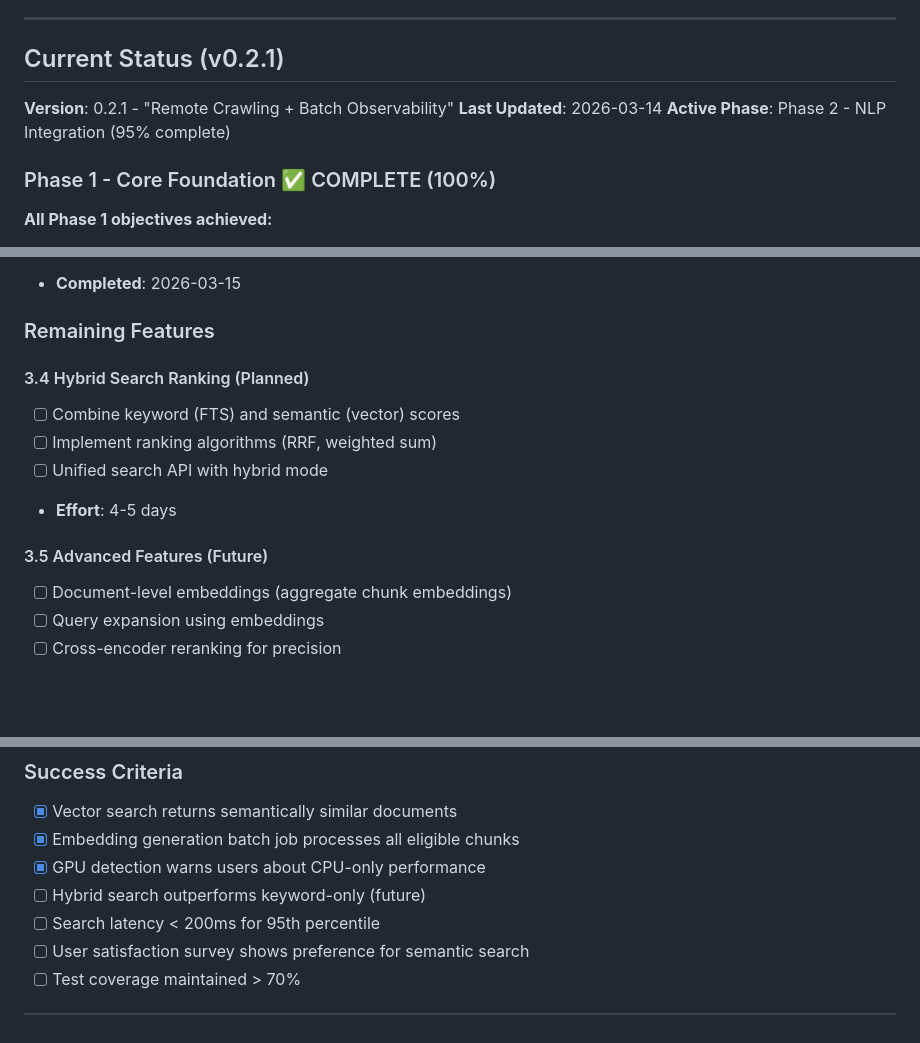
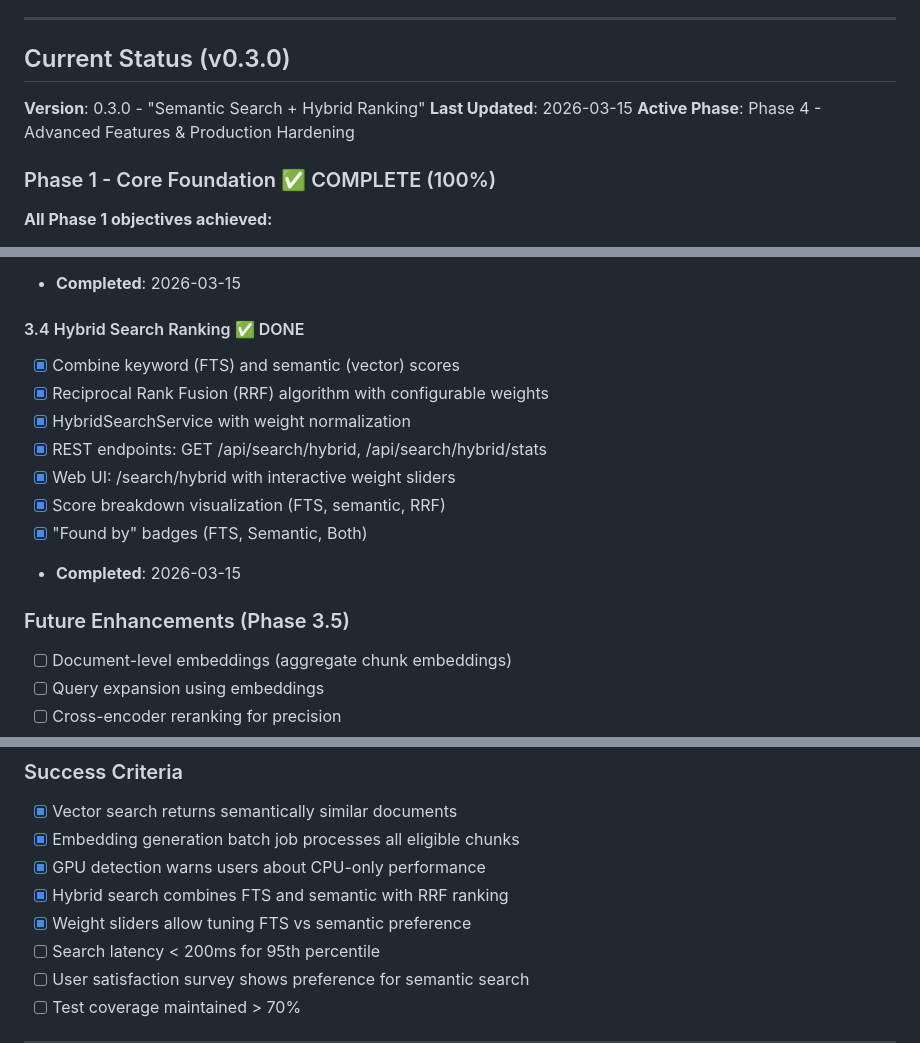
Before and after one commit to seanoc5/spring-search-tempo, a Markdown page: docs/roadmap.md, 3 parts joined by grey strips. Drawn GitHub-style; blank space fills up the shorter version.

Commit message:
Mark Phase 3 Semantic Search as complete
All Phase 3 features implemented:
- Vector embedding infrastructure (mxbai-embed-large via Ollama)
- Chunk-level embeddings with HNSW index
- Semantic search query layer with K-NN similarity
- Hybrid search with RRF ranking and weight tuning

Version bumped to v0.3.0 "Semantic Search + Hybrid Ranking"

Co-Authored-By: Claude Opus 4.5 <noreply@anthropic.com>

```diff
--- a/docs/roadmap.md
+++ b/docs/roadmap.md
@@ -23,11 +23,11 @@ This document outlines the development roadmap for Spring Search Tempo, a full-t
 
 ---
 
-## Current Status (v0.2.1)
+## Current Status (v0.3.0)
 
-**Version**: 0.2.1 - "Remote Crawling + Batch Observability"
-**Last Updated**: 2026-03-14
-**Active Phase**: Phase 2 - NLP Integration (95% complete)
+**Version**: 0.3.0 - "Semantic Search + Hybrid Ranking"
+**Last Updated**: 2026-03-15
+**Active Phase**: Phase 4 - Advanced Features & Production Hardening
 
 ### Phase 1 - Core Foundation ✅ COMPLETE (100%)
 
@@ -354,15 +354,17 @@ dependencies {
 - [x] Find similar chunks by ID feature
 - **Completed**: 2026-03-15
 
-### Remaining Features
+#### 3.4 Hybrid Search Ranking ✅ DONE
+- [x] Combine keyword (FTS) and semantic (vector) scores
+- [x] Reciprocal Rank Fusion (RRF) algorithm with configurable weights
+- [x] HybridSearchService with weight normalization
+- [x] REST endpoints: GET /api/search/hybrid, /api/search/hybrid/stats
+- [x] Web UI: /search/hybrid with interactive weight sliders
+- [x] Score breakdown visualization (FTS, semantic, RRF)
+- [x] "Found by" badges (FTS, Semantic, Both)
+- **Completed**: 2026-03-15
 
-#### 3.4 Hybrid Search Ranking (Planned)
-- [ ] Combine keyword (FTS) and semantic (vector) scores
-- [ ] Implement ranking algorithms (RRF, weighted sum)
-- [ ] Unified search API with hybrid mode
-- **Effort**: 4-5 days
-
-#### 3.5 Advanced Features (Future)
+### Future Enhancements (Phase 3.5)
 - [ ] Document-level embeddings (aggregate chunk embeddings)
 - [ ] Query expansion using embeddings
 - [ ] Cross-encoder reranking for precision
@@ -390,7 +392,8 @@ dependencies {
 - [x] Vector search returns semantically similar documents
 - [x] Embedding generation batch job processes all eligible chunks
 - [x] GPU detection warns users about CPU-only performance
-- [ ] Hybrid search outperforms keyword-only (future)
+- [x] Hybrid search combines FTS and semantic with RRF ranking
+- [x] Weight sliders allow tuning FTS vs semantic preference
 - [ ] Search latency < 200ms for 95th percentile
 - [ ] User satisfaction survey shows preference for semantic search
 - [ ] Test coverage maintained > 70%
```
Also changed, not shown: other parts of docs/roadmap.md (+4 -3 lines).
